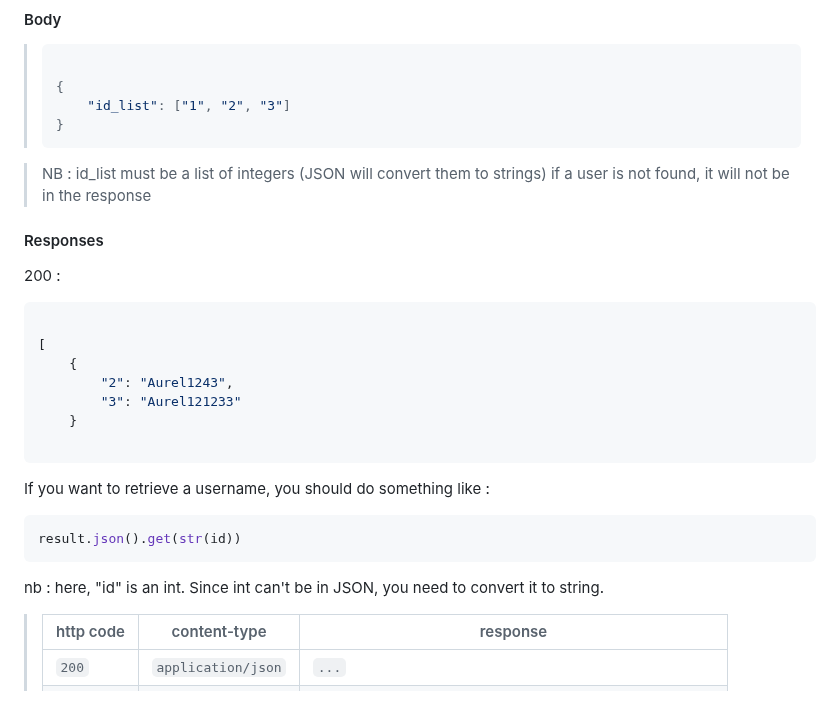
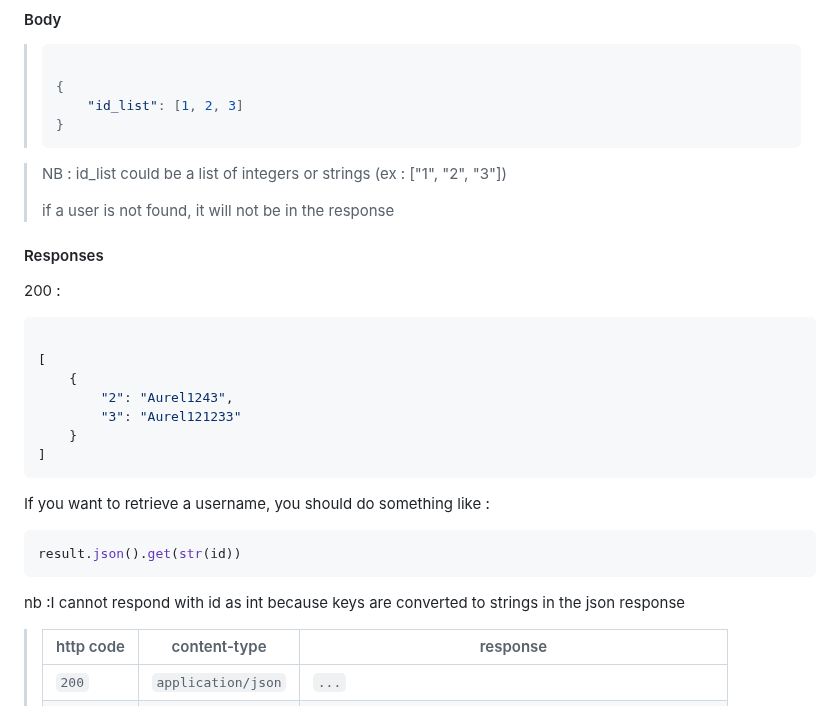
Before and after one commit to tdameros/42-transcendence, a Markdown page: user_management/doc/User_management.md, the part around one of its changes. Drawn GitHub-style; folded sections open.

Commit message:
better documentation

````diff
--- a/user_management/doc/User_management.md
+++ b/user_management/doc/User_management.md
@@ -297,10 +297,11 @@ will return a list of user ids
 > ``` javascript
 >
 > {
->     "id_list": ["1", "2", "3"]
+>     "id_list": [1, 2, 3]
 > }
 
-> NB : id_list must be a list of integers (JSON will convert them to strings)
+> NB : id_list could be a list of integers or strings (ex : ["1", "2", "3"])
+>
 > if a user is not found, it will not be in the response
 
 #### Responses
@@ -313,14 +314,14 @@ will return a list of user ids
         "2": "Aurel1243",
         "3": "Aurel121233"
     }
-
+]
 ```
 
 If you want to retrieve a username, you should do something like :
 ```py
 result.json().get(str(id))
 ```
-nb : here, "id" is an int. Since int can't be in JSON, you need to convert it to string.
+nb :I cannot respond with id as int because keys are converted to strings in the json response
 
 > | http code | content-type       | response                                             |
 > |-----------|--------------------|------------------------------------------------------|
````
Also changed, not shown: other parts of user_management/doc/User_management.md (+1 -1 lines).
